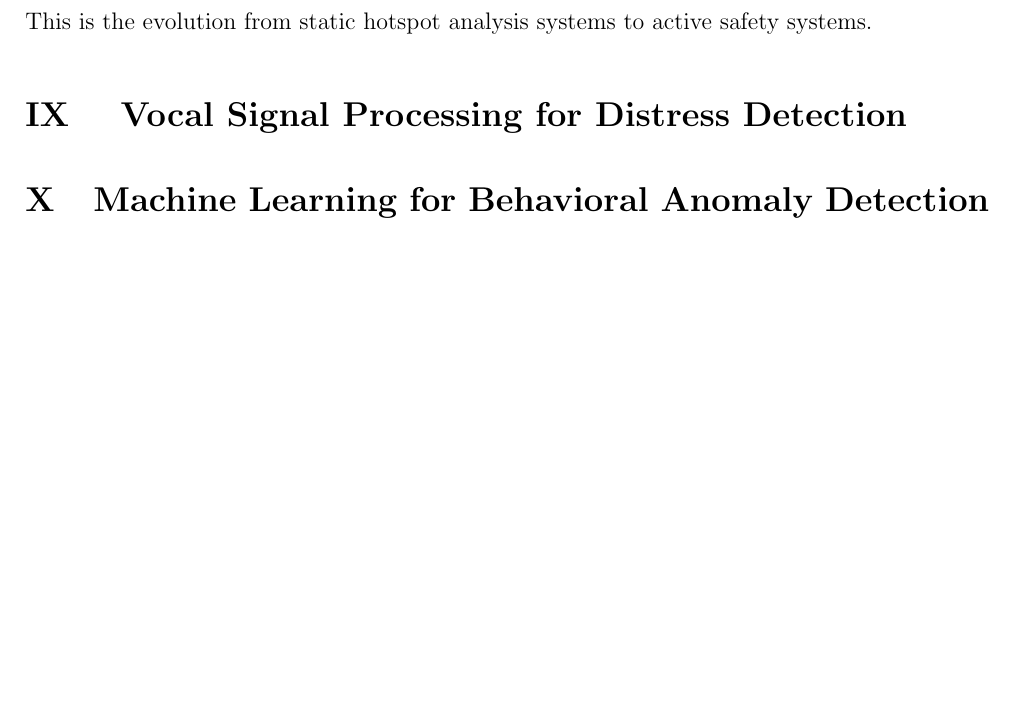
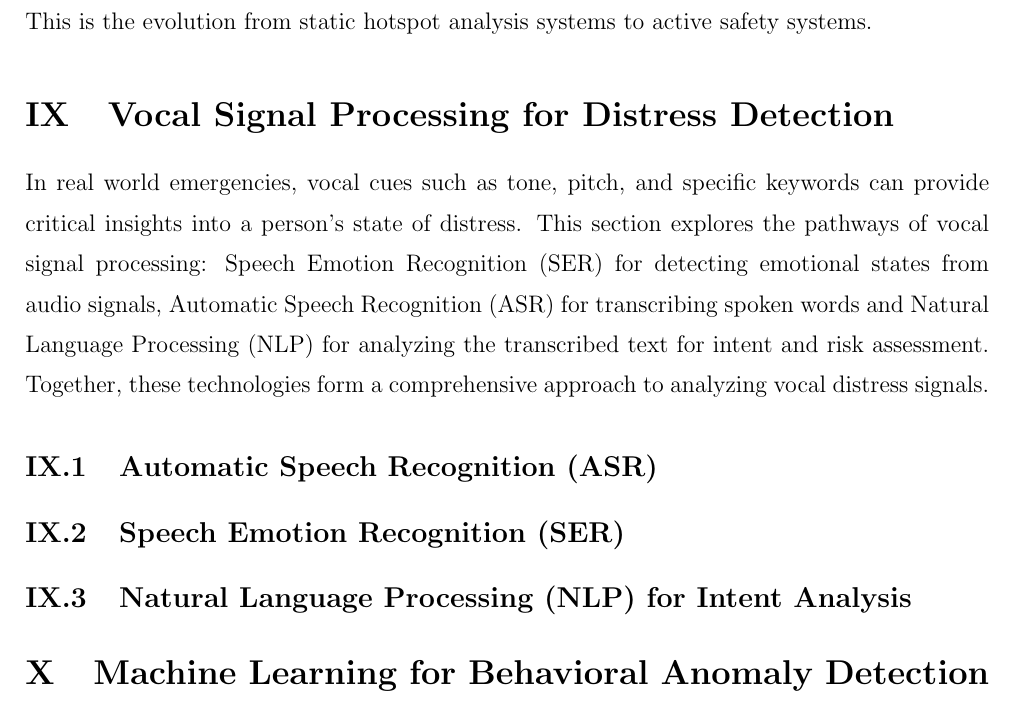
Before and after one commit to BenAmorHanine/personal_security_solution, a LaTeX book (Report/Report.tex): part of page 17 of 22 before the commit and part of page 18 of 23 after it, cut so that both start at the same text. Compiled offline with pdfLaTeX.

Commit message:
vocal anal subsections and intro

```diff
--- a/Report/Report.tex
+++ b/Report/Report.tex
@@ -384,10 +382,76 @@ While traditional approaches rely on static crime databases and predetermined ri
 
 
 
-\section { Vocal Signal Processing for Distress Detection}
+
+
+% --- Main Section Title ---
 
 
 
+\section{Vocal Signal Processing for Distress Detection}
+\label{vocal_processing_theory}
+
+% In this introductory paragraph, you'll briefly state that the vocal analysis
+% module uses a parallel, multi-modal approach. Raw audio is processed
+% simultaneously to extract both the spoken words (via ASR) and the underlying
+% emotion (via SER), with the resulting text then analyzed for intent (via NLP).
+In real world emergencies, vocal cues such as tone, pitch, and specific keywords can provide critical
+insights into a person's state of distress. This section explores the pathways of vocal signal processing:
+Speech Emotion Recognition (SER) for detecting
+emotional states from audio signals, Automatic Speech Recognition (ASR) for transcribing spoken words and Natural Language Processing (NLP) for analyzing the transcribed text for intent and risk assessment.
+Together, these technologies form a comprehensive approach to analyzing vocal distress
+signals.
+
+\subsection{Automatic Speech Recognition (ASR)}
+\label{asr}
+
+% Purpose: Explain the theory of converting speech into text.
+%
+% What to write:
+% 1. Define Automatic Speech Recognition (ASR) as the first analytical pathway 🎤➡️📝.
+% 2. Discuss the state-of-the-art using large-scale, pre-trained Transformer
+%    models, introducing Whisper as a prime example of this architecture.
+% 3. Explain the specific scientific challenges of ASR for low-resource and
+%    code-switched dialects like Tunisian Arabic.
+%
+% Papers needed for this subsection:
+% - Main model theory: "Robust Speech Recognition via Large-Scale Weak Supervision" (whisper.pdf)
+% - Specific application context: "Leveraging Data Collection and Unsupervised Learning..." (tunisian_arabic-speech_recognition.pdf)
+
+
+% --- Subsection 2: Speech Emotion Recognition (SER) ---
+\subsection{Speech Emotion Recognition (SER)}
+\label{sec:ser}
+
+% Purpose: Explain the theory of classifying emotion directly from audio signals.
+%
+% What to write:
+% 1. Define Speech Emotion Recognition (SER) as the second, parallel analytical pathway 🗣️➡️😠😢😨.
+% 2. Explain that SER focuses on acoustic properties (prosody, spectral features)
+%    and that feature extraction (using tools like Librosa) is a foundational concept.
+% 3. Discuss the theory behind state-of-the-art self-supervised models that learn
+%    rich representations from raw audio, using Wav2Vec 2.0 as the key example.
+%
+% Paper needed for this subsection:
+% - Main model theory: "A FINE-TUNED WAV2VEC 2.0/HUBERT BENCHMARK..." (AFINETUNEDWAV2VEC2.0...)
+
+
+% --- Subsection 3: NLP for Intent Analysis ---
+\subsection{Natural Language Processing (NLP) for Intent Analysis}
+\label{sec:nlp_intent}
+
+% Purpose: Explain the theory of analyzing the transcribed text for meaning and risk.
+%
+% What to write:
+% 1. Define Natural Language Processing (NLP) as the final stage of the pipeline,
+%    which analyzes the output of the ASR module 🧠.
+% 2. Discuss the theory behind Transformer-based language models like BERT for text
+%    classification and the specific task of Intent Analysis.
+% 3. Introduce TunBERT as a state-of-the-art application of this theory, fine-tuned
+%    on culturally specific datasets to understand the nuances of the Tunisian dialect.
+%
+% Paper needed for this subsection:
+% - Dataset and context: "T-HSAB: A Tunisian Hate Speech and Abusive Dataset" (New_Icalp_2019.pdf)
 
 \section{Machine Learning for Behavioral Anomaly Detection}
 
```
Also changed, not shown: Report/Report.tex (2 more changed lines), 6 other files.
